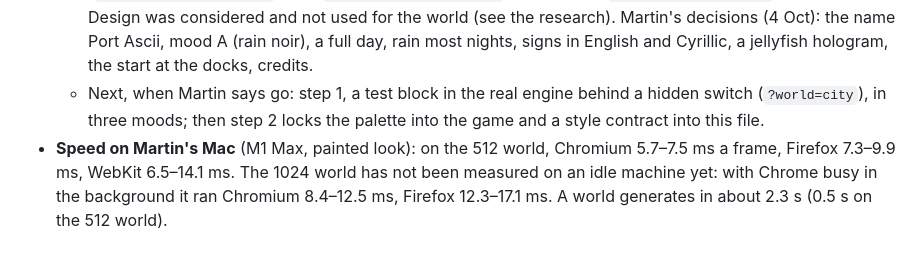
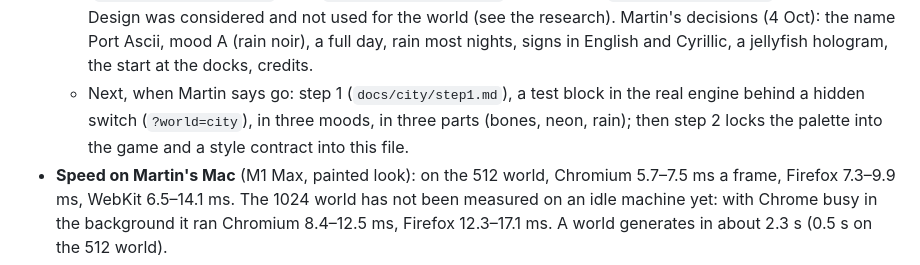
Before and after one commit to OddSlice/land-of-ascii, a Markdown page: CLAUDE.md, the part around the change. Rendered like a GitHub page.

```diff
--- a/CLAUDE.md
+++ b/CLAUDE.md
@@ -137,7 +137,7 @@ Test harness notes:
   - The feedback round is done: Martin sends the game out. Waiting: colourful farmland, things along the roads, docks on lakes.
 - **Port Ascii (the second world) is in planning**, following `docs/city/bible.md`: a cyberpunk city in the spirit of Night City (elevation, megabuildings), chosen at the start alongside the Land (Martin, 30 Sep). On 4 Oct Martin asked for it to be planned from the ground up, design system first.
   - **Step 0 (the art bible) is written:** a harbour city on a hill where wealth rises with height (the Docks, the Stacks, Neon Row, the Spires), one neon colour per district over a quiet base, one warm white kept for "you can use this", signs in real words; the research (`docs/city/research.md`), a draft palette (`docs/city/palette.json`, from `tools/city-palette.mjs`) and sheets (`tools/city-sheet.mjs`). Claude Design was considered and not used for the world (see the research). Martin's decisions (4 Oct): the name Port Ascii, mood A (rain noir), a full day, rain most nights, signs in English and Cyrillic, a jellyfish hologram, the start at the docks, credits.
-  - Next, when Martin says go: step 1, a test block in the real engine behind a hidden switch (`?world=city`), in three moods; then step 2 locks the palette into the game and a style contract into this file.
+  - Next, when Martin says go: step 1 (`docs/city/step1.md`), a test block in the real engine behind a hidden switch (`?world=city`), in three moods, in three parts (bones, neon, rain); then step 2 locks the palette into the game and a style contract into this file.
 - **Speed on Martin's Mac** (M1 Max, painted look): on the 512 world, Chromium 5.7–7.5 ms a frame, Firefox 7.3–9.9 ms, WebKit 6.5–14.1 ms. The 1024 world has not been measured on an idle machine yet: with Chrome busy in the background it ran Chromium 8.4–12.5 ms, Firefox 12.3–17.1 ms. A world generates in about 2.3 s (0.5 s on the 512 world).
 - **Rough edges:**
   - turning still crawls a little (detail sliding across the pixels);
```
Also changed, not shown: docs/city/bible.md (+2 -0 lines), docs/city/step1.md (added, +81 -0 lines).
